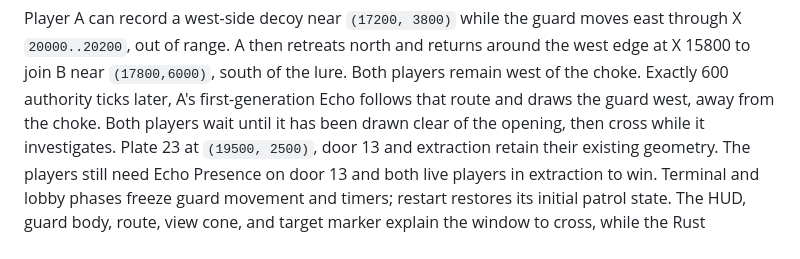
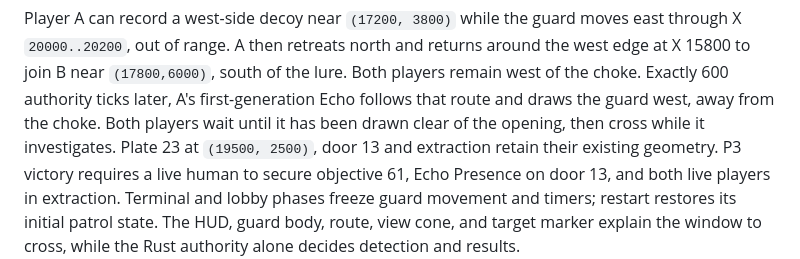
Before and after one commit to calorie/TemporalHeist, a Markdown page: docs/GAMEPLAY.md, the part around the change. Drawn GitHub-style.

```diff
--- a/docs/GAMEPLAY.md
+++ b/docs/GAMEPLAY.md
@@ -286,8 +286,8 @@ authority ticks later, A's first-generation Echo follows that route and draws th
 guard west, away from the choke. Both players wait until it has been drawn clear
 of the opening, then cross while it investigates.
 Plate 23 at `(19500, 2500)`, door 13 and extraction retain their existing geometry.
-The players still need Echo Presence on door 13 and both live players in extraction
-to win. Terminal and
+P3 victory requires a live human to secure objective 61, Echo Presence on
+door 13, and both live players in extraction. Terminal and
 lobby phases freeze guard movement and timers; restart restores its initial patrol
 state. The HUD, guard body, route, view cone, and target marker explain the window
 to cross, while the Rust authority alone decides detection and results.
```
Also changed, not shown: docs/CONTRACT_V1.md (+6 -6 lines).
